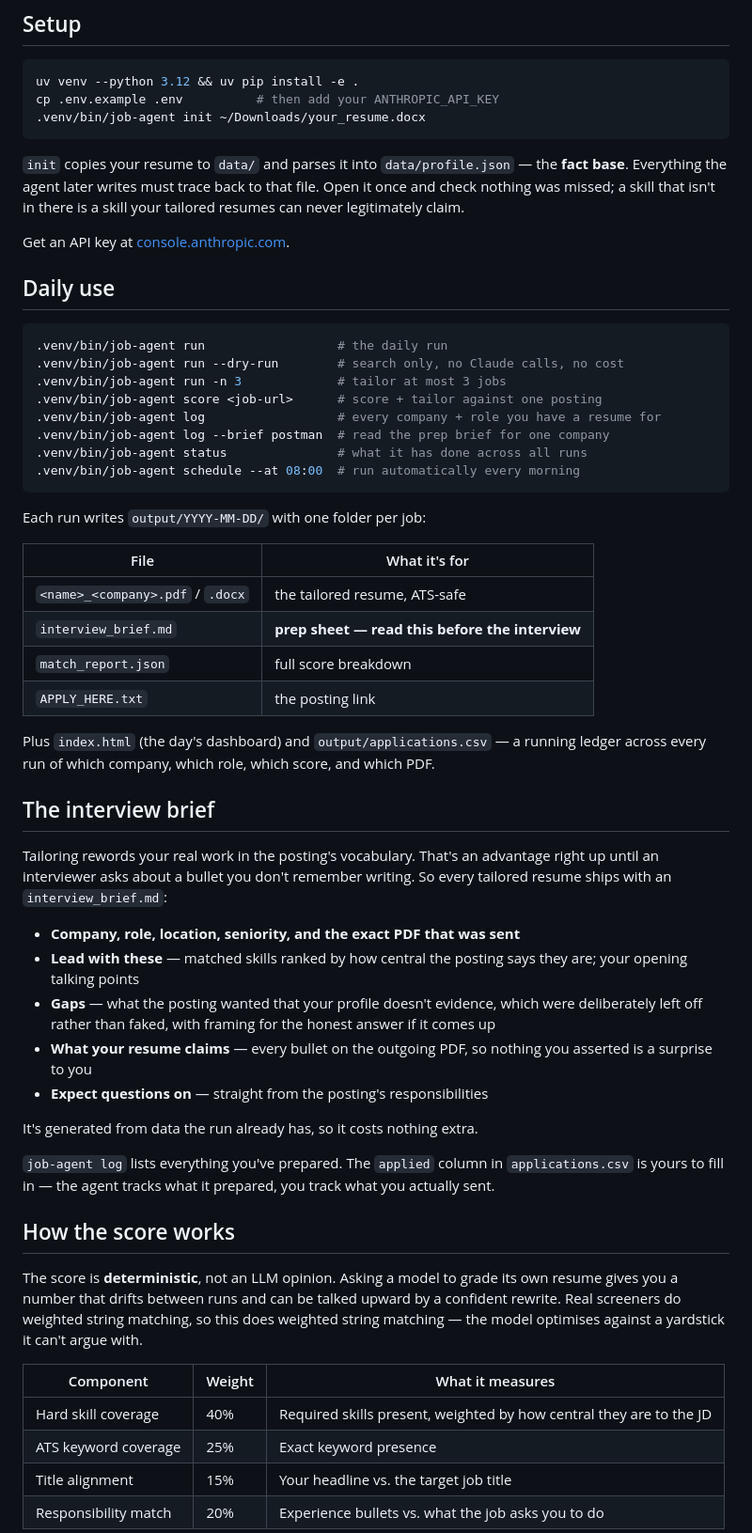
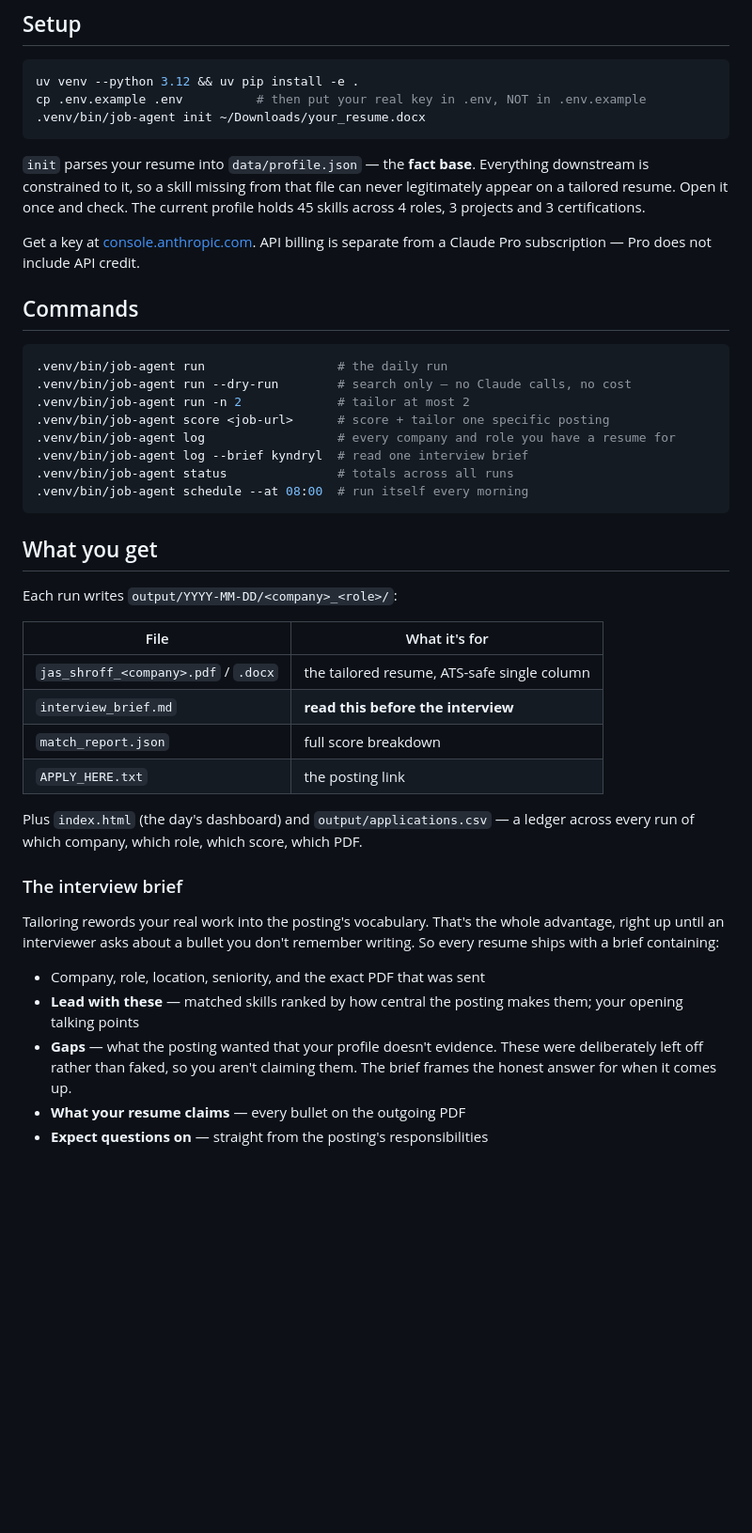
Before and after one commit to jasshroff/job-apply-agent, a Markdown page: README.md, the part around one of its changes. Shown at 94% size. Drawn GitHub-style; blank space fills up the shorter version.

````diff
--- a/README.md
+++ b/README.md
@@ -14,76 +94,58 @@ fetch  →  dedupe  →  cheap filters  →  analyse JD  →  prescreen  →  ta
 
 ```bash
 uv venv --python 3.12 && uv pip install -e .
-cp .env.example .env          # then add your ANTHROPIC_API_KEY
+cp .env.example .env          # then put your real key in .env, NOT in .env.example
 .venv/bin/job-agent init ~/Downloads/your_resume.docx
 ```
 
-`init` copies your resume to `data/` and parses it into `data/profile.json` —
-the **fact base**. Everything the agent later writes must trace back to that
-file. Open it once and check nothing was missed; a skill that isn't in there is
-a skill your tailored resumes can never legitimately claim.
+`init` parses your resume into `data/profile.json` — the **fact base**. Everything
+downstream is constrained to it, so a skill missing from that file can never
+legitimately appear on a tailored resume. Open it once and check. The current
+profile holds 45 skills across 4 roles, 3 projects and 3 certifications.
 
-Get an API key at [console.anthropic.com](https://console.anthropic.com/settings/keys).
+Get a key at [console.anthropic.com](https://console.anthropic.com/settings/keys).
+API billing is separate from a Claude Pro subscription — Pro does not include API
+credit.
 
-## Daily use
+## Commands
 
 ```bash
 .venv/bin/job-agent run                  # the daily run
-.venv/bin/job-agent run --dry-run        # search only, no Claude calls, no cost
-.venv/bin/job-agent run -n 3             # tailor at most 3 jobs
-.venv/bin/job-agent score <job-url>      # score + tailor against one posting
-.venv/bin/job-agent log                  # every company + role you have a resume for
-.venv/bin/job-agent log --brief postman  # read the prep brief for one company
-.venv/bin/job-agent status               # what it has done across all runs
-.venv/bin/job-agent schedule --at 08:00  # run automatically every morning
+.venv/bin/job-agent run --dry-run        # search only — no Claude calls, no cost
+.venv/bin/job-agent run -n 2             # tailor at most 2
+.venv/bin/job-agent score <job-url>      # score + tailor one specific posting
+.venv/bin/job-agent log                  # every company and role you have a resume for
+.venv/bin/job-agent log --brief kyndryl  # read one interview brief
+.venv/bin/job-agent status               # totals across all runs
+.venv/bin/job-agent schedule --at 08:00  # run itself every morning
 ```
 
-Each run writes `output/YYYY-MM-DD/` with one folder per job:
+## What you get
+
+Each run writes `output/YYYY-MM-DD/<company>_<role>/`:
 
 | File | What it's for |
 |---|---|
-| `<name>_<company>.pdf` / `.docx` | the tailored resume, ATS-safe |
-| `interview_brief.md` | **prep sheet — read this before the interview** |
+| `jas_shroff_<company>.pdf` / `.docx` | the tailored resume, ATS-safe single column |
+| `interview_brief.md` | **read this before the interview** |
 | `match_report.json` | full score breakdown |
 | `APPLY_HERE.txt` | the posting link |
 
-Plus `index.html` (the day's dashboard) and `output/applications.csv` — a running
-ledger across every run of which company, which role, which score, and which PDF.
+Plus `index.html` (the day's dashboard) and `output/applications.csv` — a ledger
+across every run of which company, which role, which score, which PDF.
 
-## The interview brief
+### The interview brief
 
-Tailoring rewords your real work in the posting's vocabulary. That's an
-advantage right up until an interviewer asks about a bullet you don't remember
-writing. So every tailored resume ships with an `interview_brief.md`:
+Tailoring rewords your real work into the posting's vocabulary. That's the whole
+advantage, right up until an interviewer asks about a bullet you don't remember
+writing. So every resume ships with a brief containing:
 
-- **Company, role, location, seniority, and the exact PDF that was sent**
-- **Lead with these** — matched skills ranked by how central the posting says
-  they are; your opening talking points
-- **Gaps** — what the posting wanted that your profile doesn't evidence, which
-  were deliberately left off rather than faked, with framing for the honest
-  answer if it comes up
-- **What your resume claims** — every bullet on the outgoing PDF, so nothing you
-  asserted is a surprise to you
+- Company, role, location, seniority, and the exact PDF that was sent
+- **Lead with these** — matched skills ranked by how central the posting makes
+  them; your opening talking points
+- **Gaps** — what the posting wanted that your profile doesn't evidence. These
+  were deliberately left off rather than faked, so you aren't claiming them. The
+  brief frames the honest answer for when it comes up.
+- **What your resume claims** — every bullet on the outgoing PDF
 - **Expect questions on** — straight from the posting's responsibilities
 
-It's generated from data the run already has, so it costs nothing extra.
-
-`job-agent log` lists everything you've prepared. The `applied` column in
-`applications.csv` is yours to fill in — the agent tracks what it prepared, you
-track what you actually sent.
-
-## How the score works
-
-The score is **deterministic**, not an LLM opinion. Asking a model to grade its
-own resume gives you a number that drifts between runs and can be talked upward
-by a confident rewrite. Real screeners do weighted string matching, so this does
-weighted string matching — the model optimises against a yardstick it can't
-argue with.
-
-| Component | Weight | What it measures |
-|---|---|---|
-| Hard skill coverage | 40% | Required skills present, weighted by how central they are to the JD |
-| ATS keyword coverage | 25% | Exact keyword presence |
-| Title alignment | 15% | Your headline vs. the target job title |
-| Responsibility match | 20% | Experience bullets vs. what the job asks you to do |
-
````
Also changed, not shown: other parts of README.md (+152 -79 lines).
